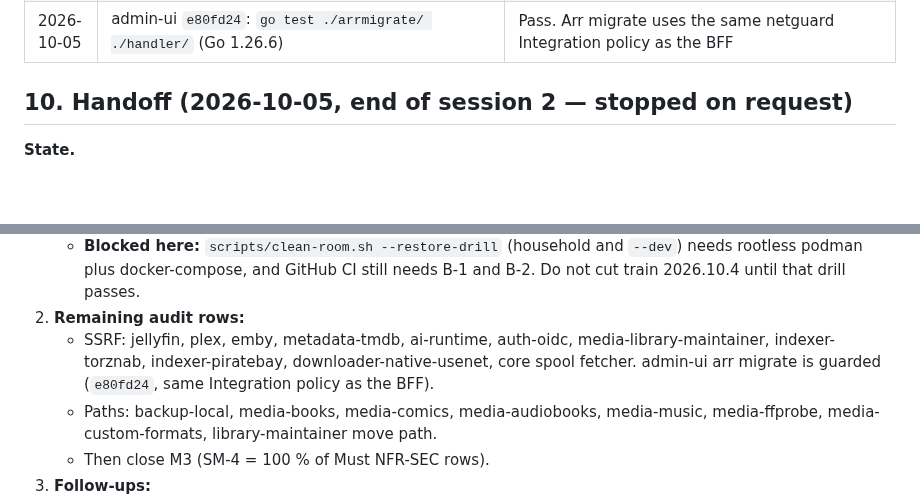
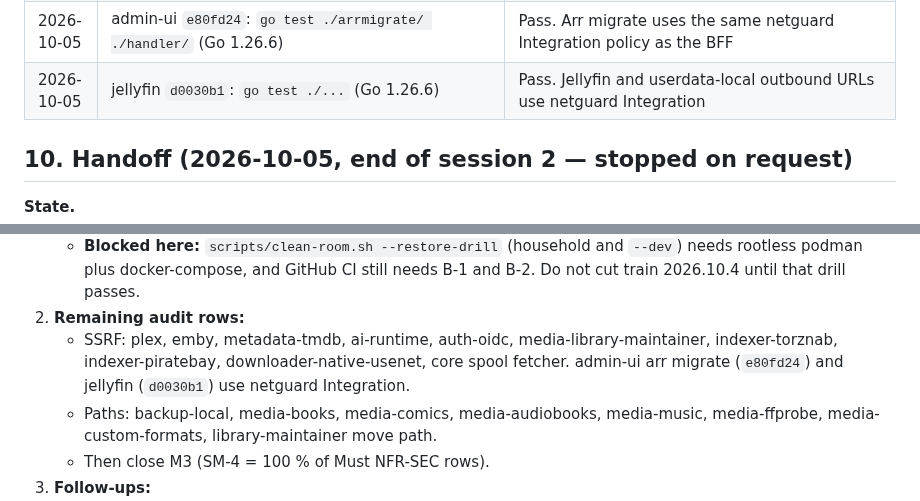
Before and after one commit to Muxcore-Media/umbrella, a Markdown page: MASTER-ROADMAP.md, 2 parts joined by grey strips. GitHub-like rendering; blank space fills up the shorter version.

Commit message:
docs: pin jellyfin outbound URL guard
Record jellyfin d0030b1, which checks Jellyfin and userdata-local URLs
with netguard Integration. The rest of the SSRF audit stays open.

Co-authored-by: zemdregon <zemdregon@users.noreply.github.com>

```diff
--- a/MASTER-ROADMAP.md
+++ b/MASTER-ROADMAP.md
@@ -286,6 +286,7 @@ Checks **actually run** (not proposed). Environment: `claude-workstation` contai
 | 2026-10-05 | `_mvp/scripts/check-confine-env_test.sh`; `bash -n run-host.sh`; `yq` parse of `docker-compose.registry.yml` | OK. `check-compose-security_test.sh` did not run here: this host's `yq`/`jq` reject `-o=json` |
 | 2026-10-05 | `_mvp` `66a1118`: `go test ./cmd/mediauiprox/` (Go 1.26.6) and `scripts/check-confine-env_test.sh` | Pass. BFF transcoder HTTPS uses the mesh client cert; `playbackSourceURL` accepts only `/stream/movies/` and `/stream/tv/`; arr migrate uses netguard Integration; list-sync, indexer writes, arr migrate, and root creation are admin-only. Clean-room drill not run (no podman; B-1/B-2 still block CI) |
 | 2026-10-05 | admin-ui `e80fd24`: `go test ./arrmigrate/ ./handler/` (Go 1.26.6) | Pass. Arr migrate uses the same netguard Integration policy as the BFF |
+| 2026-10-05 | jellyfin `d0030b1`: `go test ./...` (Go 1.26.6) | Pass. Jellyfin and userdata-local outbound URLs use netguard Integration |
 
 ## 10. Handoff (2026-10-05, end of session 2 — stopped on request)
 
@@ -312,7 +313,7 @@ Checks **actually run** (not proposed). Environment: `claude-workstation` contai
    - List-sync, indexer create/update/delete, arr migrate, and root creation require `admin`. Manager stays allowed on the other privileged routes, including root browse.
    - **Blocked here:** `scripts/clean-room.sh --restore-drill` (household and `--dev`) needs rootless podman plus docker-compose, and GitHub CI still needs B-1 and B-2. Do not cut train 2026.10.4 until that drill passes.
 2. **Remaining audit rows:**
-   - SSRF: jellyfin, plex, emby, metadata-tmdb, ai-runtime, auth-oidc, media-library-maintainer, indexer-torznab, indexer-piratebay, downloader-native-usenet, core spool fetcher. admin-ui arr migrate is guarded (`e80fd24`, same Integration policy as the BFF).
+   - SSRF: plex, emby, metadata-tmdb, ai-runtime, auth-oidc, media-library-maintainer, indexer-torznab, indexer-piratebay, downloader-native-usenet, core spool fetcher. admin-ui arr migrate (`e80fd24`) and jellyfin (`d0030b1`) use netguard Integration.
    - Paths: backup-local, media-books, media-comics, media-audiobooks, media-music, media-ffprobe, media-custom-formats, library-maintainer move path.
    - Then close M3 (SM-4 = 100 % of Must NFR-SEC rows).
 3. **Follow-ups:**
```
Also changed, not shown: docs/specs/SRS.md (+1 -1 lines).
